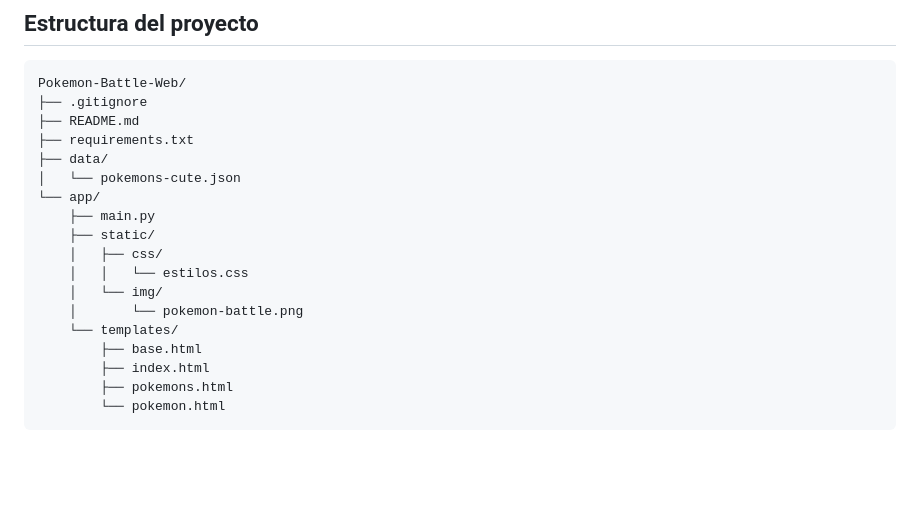
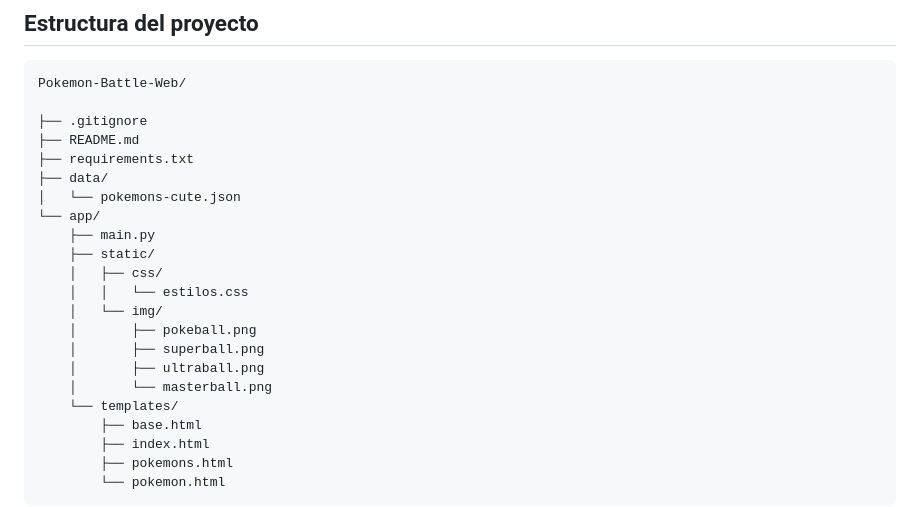
Before and after one commit to CristinaFR8/Pokedorable, a Markdown page: README.md, the part around one of its changes. GitHub-like rendering; blank space fills up the shorter version.

Commit message:
Actualizo el README del proyecto

````diff
--- a/README.md
+++ b/README.md
@@ -34,6 +35,7 @@ Los datos de los Pokémon se obtienen del fichero `data/pokemons-cute.json`, que
 
 ```text
 Pokemon-Battle-Web/
+
 ├── .gitignore
 ├── README.md
 ├── requirements.txt
@@ -45,7 +47,10 @@ Pokemon-Battle-Web/
     │   ├── css/
     │   │   └── estilos.css
     │   └── img/
-    │       └── pokemon-battle.png
+    │       ├── pokeball.png
+    │       ├── superball.png
+    │       ├── ultraball.png
+    │       └── masterball.png
     └── templates/
         ├── base.html
         ├── index.html
````
Also changed, not shown: other parts of README.md (+2 -0 lines).
